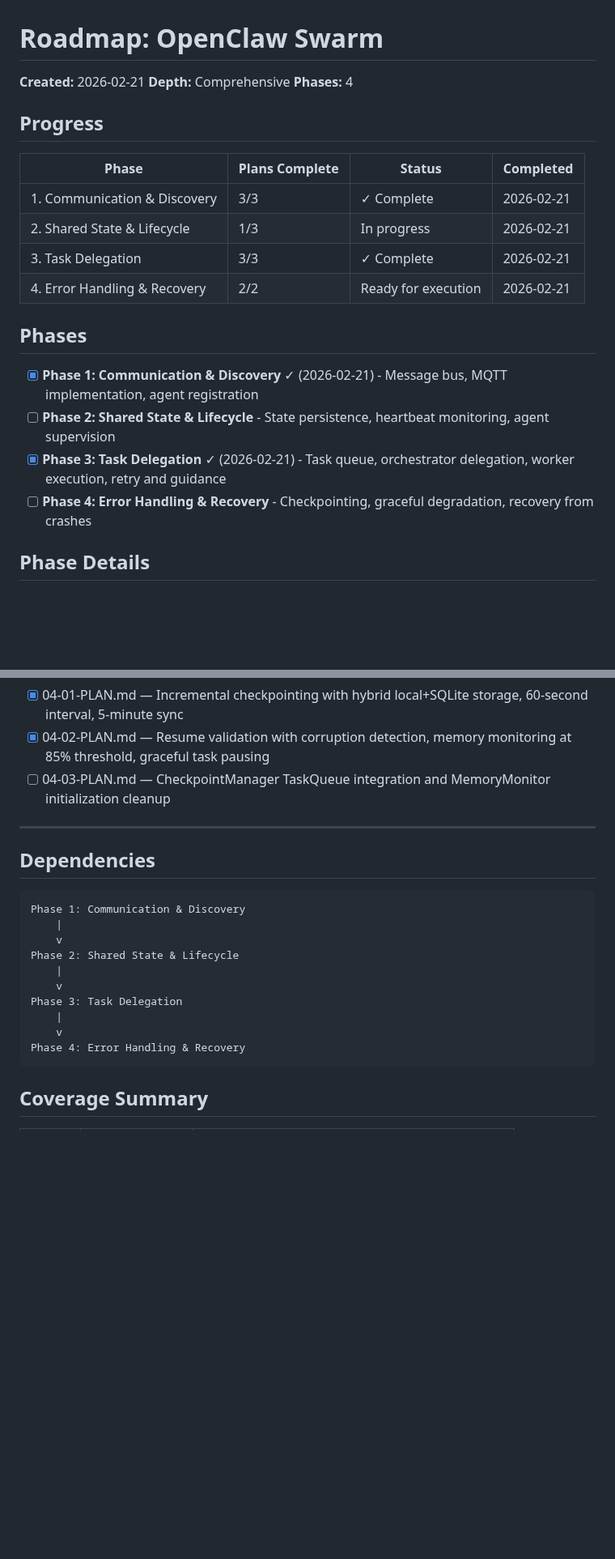
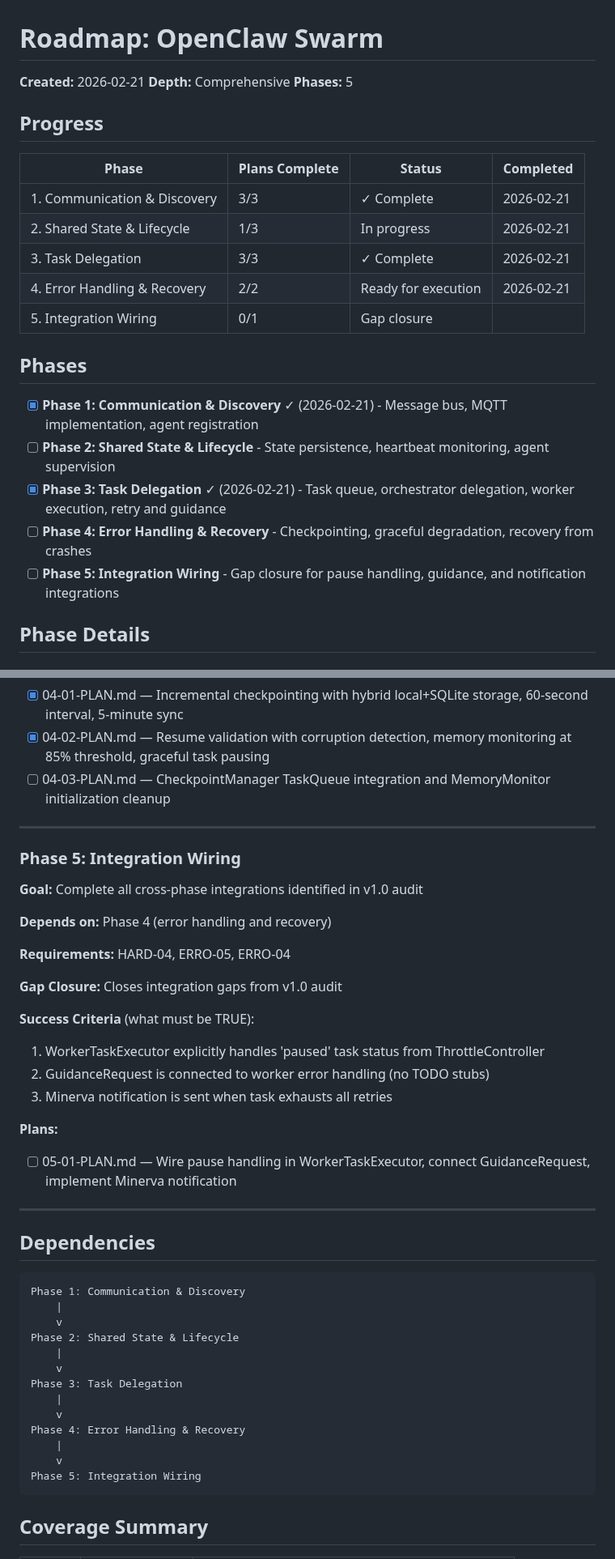
Before and after one commit to gr3gg0rk/agent-swarm, a Markdown page: .planning/ROADMAP.md, 2 parts joined by grey strips. Shown at 81% size. Drawn GitHub-style; blank space fills up the shorter version.

````diff
--- a/.planning/ROADMAP.md
+++ b/.planning/ROADMAP.md
@@ -2,7 +2,7 @@
 
 **Created:** 2026-02-21
 **Depth:** Comprehensive
-**Phases:** 4
+**Phases:** 5
 
 ## Progress
 
@@ -12,6 +12,7 @@
 | 2. Shared State & Lifecycle | 1/3 | In progress | 2026-02-21 |
 | 3. Task Delegation | 3/3 | ✓ Complete | 2026-02-21 |
 | 4. Error Handling & Recovery | 2/2 | Ready for execution | 2026-02-21 |
+| 5. Integration Wiring | 0/1 | Gap closure | |
 
 ## Phases
 
@@ -19,6 +20,7 @@
 - [ ] **Phase 2: Shared State & Lifecycle** - State persistence, heartbeat monitoring, agent supervision
 - [x] **Phase 3: Task Delegation** ✓ (2026-02-21) - Task queue, orchestrator delegation, worker execution, retry and guidance
 - [ ] **Phase 4: Error Handling & Recovery** - Checkpointing, graceful degradation, recovery from crashes
+- [ ] **Phase 5: Integration Wiring** - Gap closure for pause handling, guidance, and notification integrations
 
 ## Phase Details
 
@@ -107,6 +109,26 @@
 
 ---
 
+### Phase 5: Integration Wiring
+
+**Goal:** Complete all cross-phase integrations identified in v1.0 audit
+
+**Depends on:** Phase 4 (error handling and recovery)
+
+**Requirements:** HARD-04, ERRO-05, ERRO-04
+
+**Gap Closure:** Closes integration gaps from v1.0 audit
+
+**Success Criteria** (what must be TRUE):
+1. WorkerTaskExecutor explicitly handles 'paused' task status from ThrottleController
+2. GuidanceRequest is connected to worker error handling (no TODO stubs)
+3. Minerva notification is sent when task exhausts all retries
+
+**Plans:**
+- [ ] 05-01-PLAN.md — Wire pause handling in WorkerTaskExecutor, connect GuidanceRequest, implement Minerva notification
+
+---
+
 ## Dependencies
 
 ```
@@ -120,6 +142,9 @@ Phase 3: Task Delegation
     |
     v
 Phase 4: Error Handling & Recovery
+    |
+    v
+Phase 5: Integration Wiring
 ```
 
 ## Coverage Summary
````
Also changed, not shown: .planning/REQUIREMENTS.md (+13 -13 lines).
